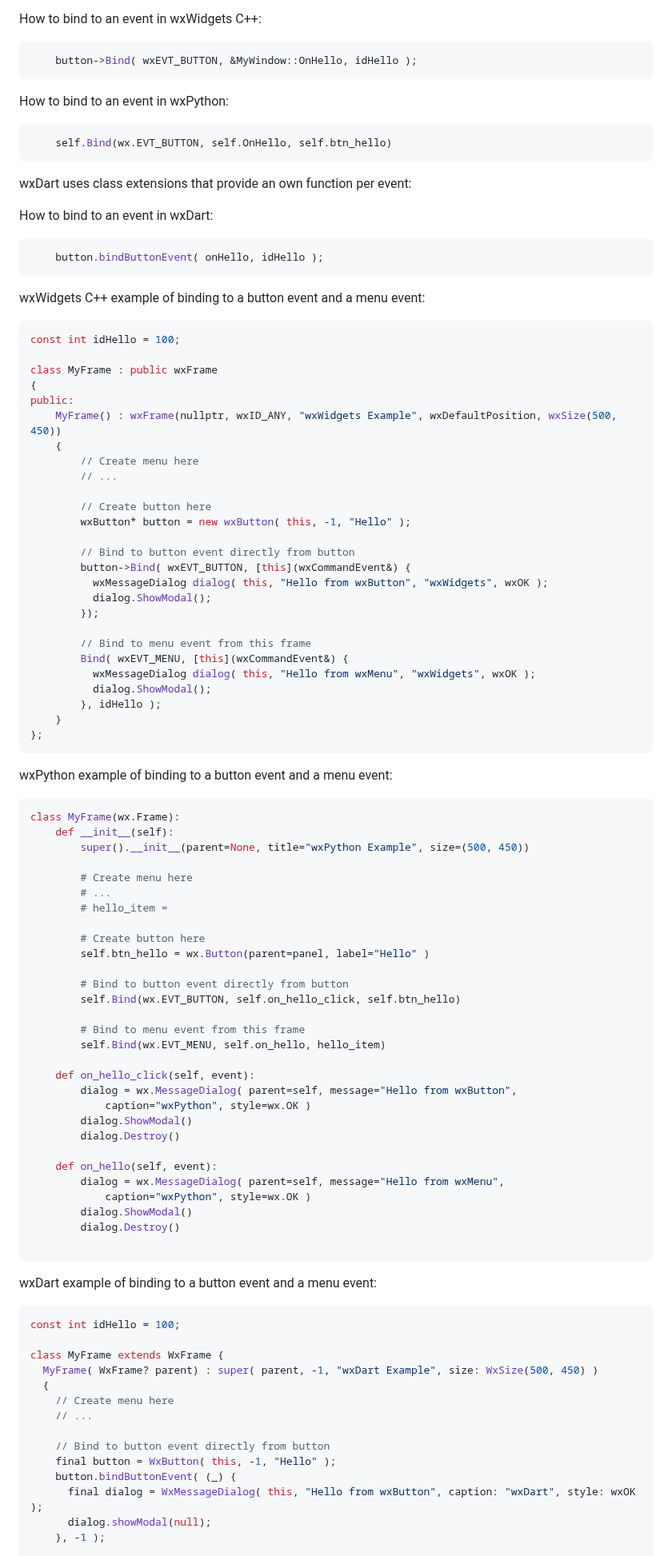
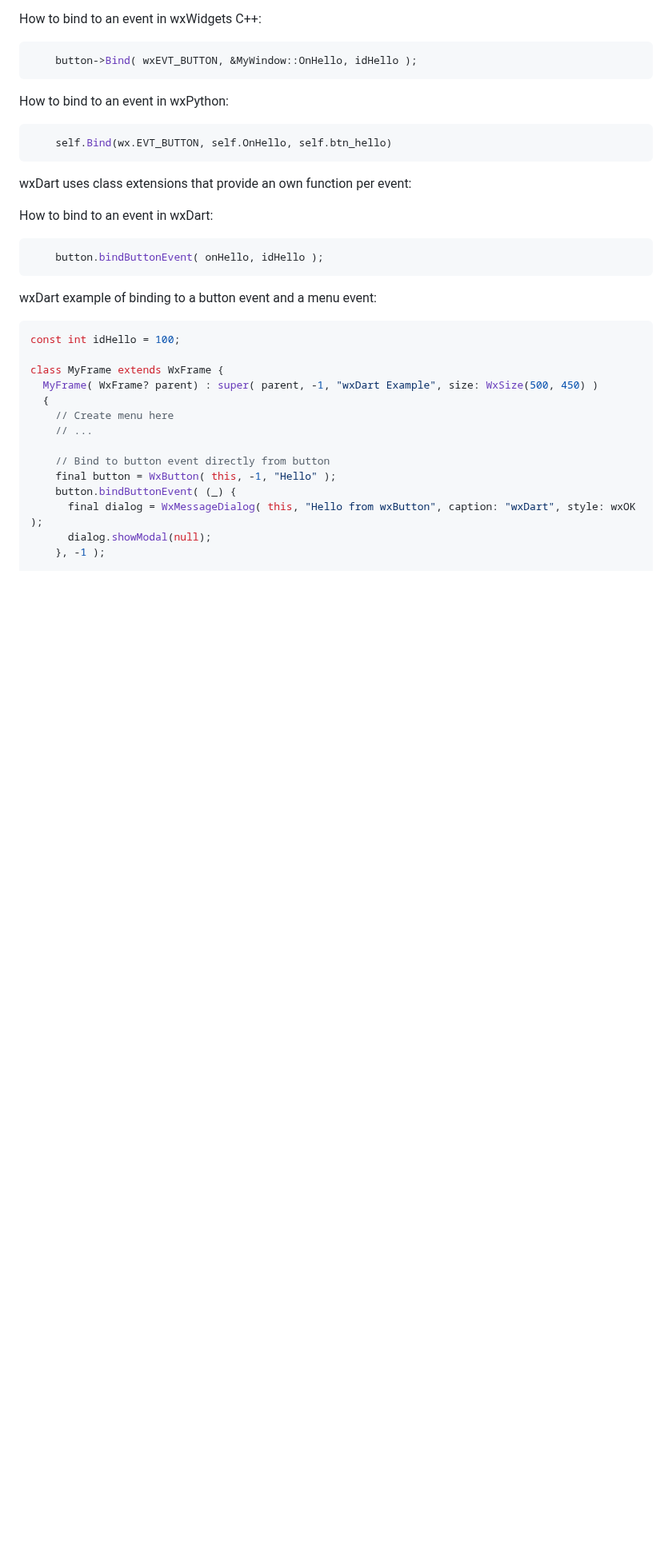
Before and after one commit to RobertRoeb/wx_dart, a Markdown page: README.md, the part around the change. Shown at 80% size. Drawn GitHub-style; blank space fills up the shorter version.

Commit message:
Remove the complete C++ and Python samples again.

````diff
--- a/README.md
+++ b/README.md
@@ -122,69 +122,6 @@ wxDart uses class extensions that provide an own function per event:
 How to bind to an event in wxDart:
 ```Dart
     button.bindButtonEvent( onHello, idHello );
-```
-
-wxWidgets C++ example of binding to a button event and a menu event:
-```C++
-const int idHello = 100;
-
-class MyFrame : public wxFrame
-{
-public:
-    MyFrame() : wxFrame(nullptr, wxID_ANY, "wxWidgets Example", wxDefaultPosition, wxSize(500, 450))
-    {
-        // Create menu here
-        // ...
-
-        // Create button here
-        wxButton* button = new wxButton( this, -1, "Hello" );
-
-        // Bind to button event directly from button
-        button->Bind( wxEVT_BUTTON, [this](wxCommandEvent&) {
-          wxMessageDialog dialog( this, "Hello from wxButton", "wxWidgets", wxOK );
-          dialog.ShowModal();
-        });
-
-        // Bind to menu event from this frame
-        Bind( wxEVT_MENU, [this](wxCommandEvent&) {
-          wxMessageDialog dialog( this, "Hello from wxMenu", "wxWidgets", wxOK );
-          dialog.ShowModal();
-        }, idHello );
-    }
-};
-```
-
-wxPython example of binding to a button event and a menu event:
-```Python
-class MyFrame(wx.Frame):
-    def __init__(self):
-        super().__init__(parent=None, title="wxPython Example", size=(500, 450))
-
-        # Create menu here
-        # ...
-        # hello_item =
-
-        # Create button here
-        self.btn_hello = wx.Button(parent=panel, label="Hello" )
-
-        # Bind to button event directly from button
-        self.Bind(wx.EVT_BUTTON, self.on_hello_click, self.btn_hello)
-
-        # Bind to menu event from this frame
-        self.Bind(wx.EVT_MENU, self.on_hello, hello_item)
-
-    def on_hello_click(self, event):
-        dialog = wx.MessageDialog( parent=self, message="Hello from wxButton",
-            caption="wxPython", style=wx.OK )
-        dialog.ShowModal()
-        dialog.Destroy()
-
-    def on_hello(self, event):
-        dialog = wx.MessageDialog( parent=self, message="Hello from wxMenu",
-            caption="wxPython", style=wx.OK )
-        dialog.ShowModal()
-        dialog.Destroy()
-
 ```
 
 wxDart example of binding to a button event and a menu event:
````
